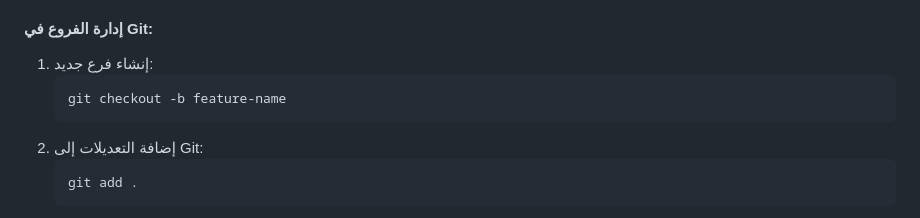
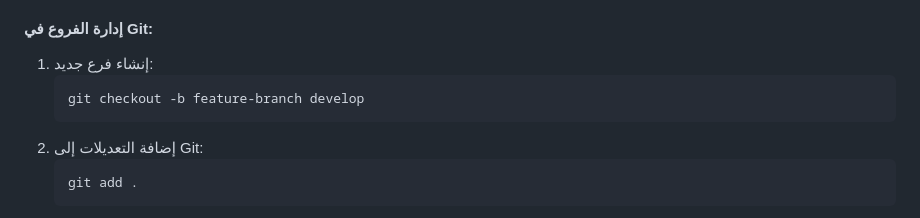
Before and after one commit to madarOrg/madarsys, a Markdown page: README.md, the part around the change. Rendered like a GitHub page.

Commit message:
add:develp branch

````diff
--- a/README.md
+++ b/README.md
@@ -100,7 +100,7 @@ php -S 127.0.0.1:8000 -t public
 #### **إدارة الفروع في Git:**
 1. إنشاء فرع جديد:
    ```bash
-   git checkout -b feature-name
+   git checkout -b feature-branch develop
    ```
 2. إضافة التعديلات إلى Git:
    ```bash
````
